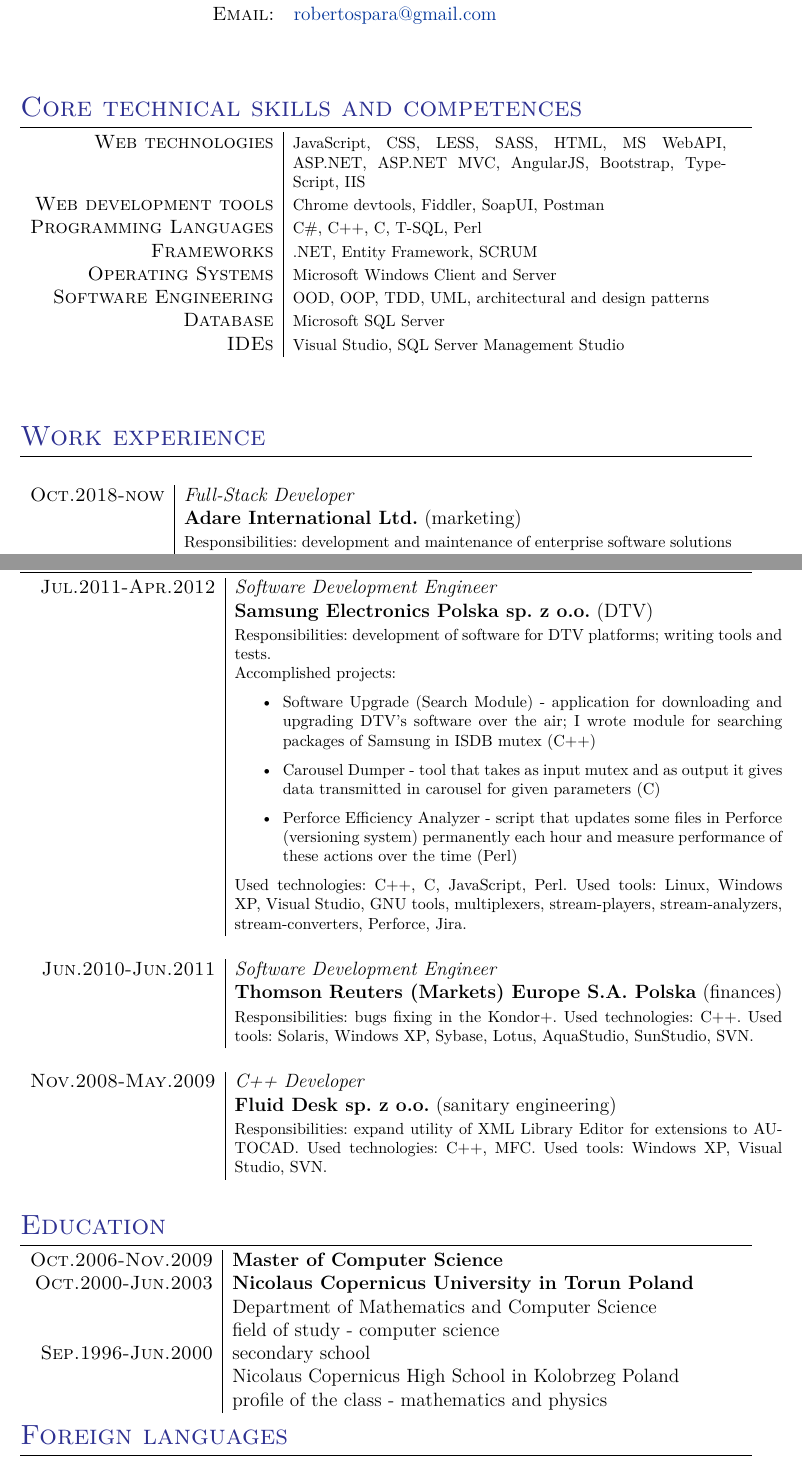
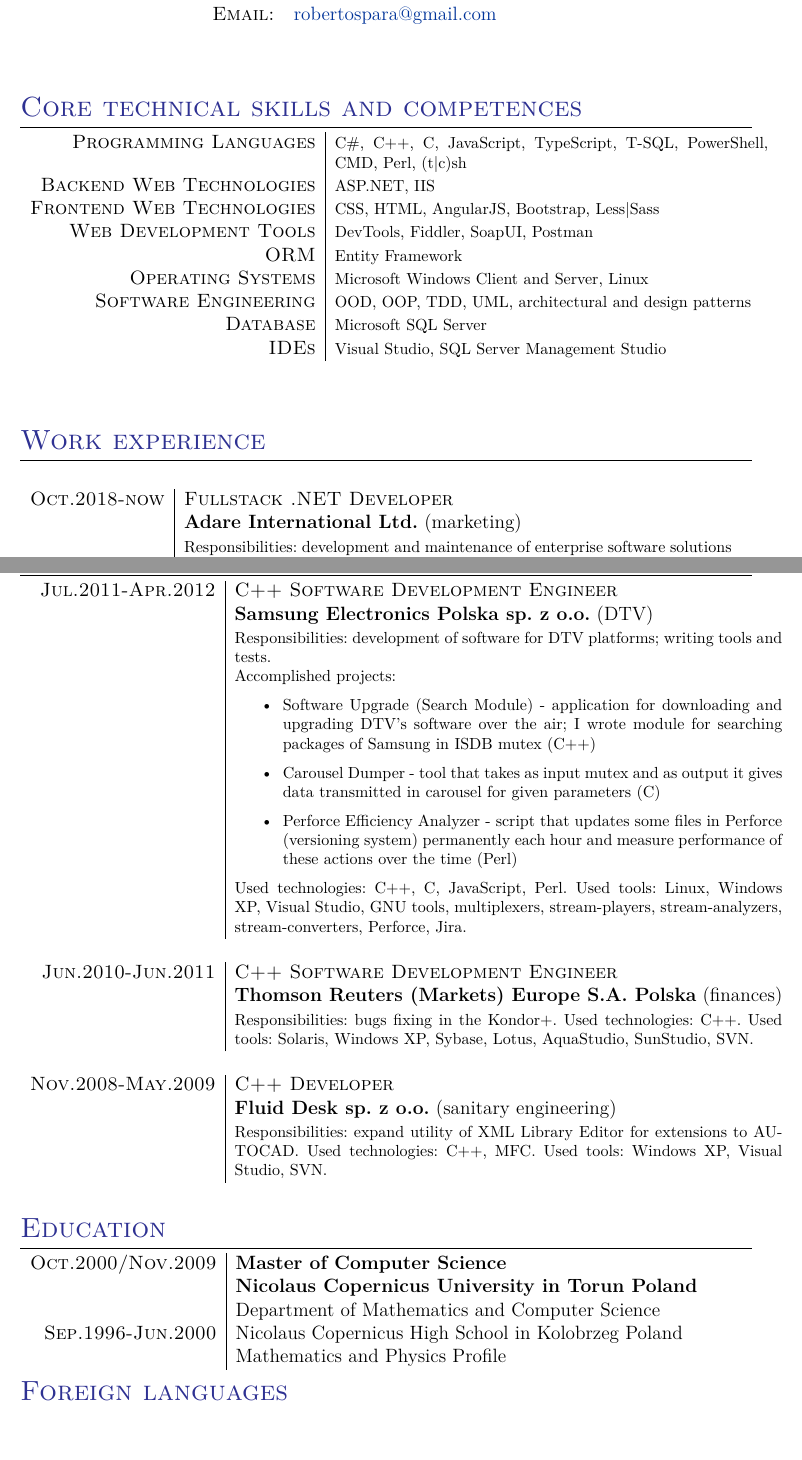
Before and after one commit to rospara/cv, a LaTeX CV (cv-en.tex): two parts of pages 1 and 3 of 3, joined at a grey line, cut so that both start at the same text, the shorter picture padded with empty space. Compiled offline with XeLaTeX.

Commit message:
styling changes and some refresh

```diff
--- a/cv-en.tex
+++ b/cv-en.tex
@@ -67,16 +67,18 @@
 %%%%%%%%%%%%%%%%%%%%%%%%%%%%
 \section{\textcolor{Blue}{Core technical skills and competences}}
 \begin{tabular}{r|p{9.5cm}}
-	\textsc{Web technologies}
-	&\footnotesize{JavaScript, CSS, LESS, SASS, HTML, MS WebAPI, ASP.NET, ASP.NET MVC, AngularJS, Bootstrap, TypeScript, IIS} \\
-	\textsc{Web development tools}
-	&\footnotesize{Chrome devtools, Fiddler, SoapUI, Postman} \\
 	\textsc{Programming Languages}
-	&\footnotesize{C\#, C++, C, T-SQL, Perl} \\
-	\textsc{Frameworks}
-	&\footnotesize{.NET, Entity Framework, SCRUM} \\
+	&\footnotesize{C\#, C++, C, JavaScript, TypeScript, T-SQL, PowerShell, CMD, Perl, (t|c)sh} \\
+	\textsc{Backend Web Technologies}
+	&\footnotesize{ASP.NET, IIS} \\
+	\textsc{Frontend Web Technologies}
+	&\footnotesize{CSS, HTML, AngularJS, Bootstrap, Less|Sass} \\
+	\textsc{Web Development Tools}
+	&\footnotesize{DevTools, Fiddler, SoapUI, Postman} \\
+	\textsc{ORM}
+	&\footnotesize{Entity Framework} \\
 	\textsc{Operating Systems}
-	&\footnotesize{Microsoft Windows Client and Server} \\
+	&\footnotesize{Microsoft Windows Client and Server, Linux} \\
 	\textsc{Software Engineering}
 	&\footnotesize{OOD, OOP, TDD, UML, architectural and design patterns} \\
 	\textsc{Database}
@@ -93,7 +95,7 @@
 \begin{tabular}{r|p{12cm}}
 	\multicolumn{2}{c}{}\\
 	\textsc{Oct.2018-now}
-	&\emph{Full-Stack Developer} \\
+	&\textsc{Fullstack .NET Developer } \\
 	&\textsc{\textbf{Adare International Ltd.}} (marketing) \\
 	&\footnotesize{
 		Responsibilities: development and maintenance of enterprise software solutions on the stack of Microsoft technologies. \newline
@@ -163,7 +165,7 @@
 \section{\textcolor{Blue}{Work experience}}
 \begin{tabular}{r|p{12cm}}
 	\textsc{Jul.2011-Apr.2012}
-	&\emph{Software Development Engineer}\\
+	&\textsc{C++ Software Development Engineer}\\
 	&\textsc{\textbf{Samsung Electronics Polska sp. z o.o.}} (DTV)\\
 	&\footnotesize{
 		Responsibilities: development of software for DTV platforms; writing tools and tests.\newline
@@ -181,14 +183,14 @@
 	\multicolumn{2}{c}{}\\
 
 	\textsc{Jun.2010-Jun.2011}
-	&\emph{Software Development Engineer}\\
+	&\textsc{C++ Software Development Engineer}\\
 	&\textsc{\textbf{Thomson Reuters (Markets) Europe S.A. Polska}} (finances)\\
 	&\footnotesize{ Responsibilities: bugs fixing in the Kondor+. Used technologies: C++.
 		Used tools: Solaris, Windows XP, Sybase, Lotus, AquaStudio, SunStudio, SVN.}\\
 	\multicolumn{2}{c}{}\\
 
 	\textsc{Nov.2008-May.2009}
-	&\emph{C++ Developer}\\
+	&\textsc{C++ Developer}\\
 	&\textsc{\textbf{Fluid Desk sp. z o.o.}} (sanitary engineering)\\
 	&\footnotesize{Responsibilities: expand utility of XML Library Editor for extensions
 		to AUTOCAD. Used technologies: C++, MFC. Used tools: Windows XP, Visual Studio, SVN.}\\
@@ -200,17 +202,14 @@
 %%%%%%%%%%%%%%%%%%%%%%%%%%%%%%%%%%%%%%%%%%%%%%%%%%%%%%%%%%
 \section{\textcolor{Blue}{Education}}
 \begin{tabular}{r|p{11cm}}
-	\textsc{Oct.2006-Nov.2009}
+	\textsc{Oct.2000/Nov.2009}
 		&  \textbf{Master of Computer Science}\\
-	\textsc{Oct.2000-Jun.2003}
 		&  \textbf{Nicolaus Copernicus University in Torun Poland}\\
 		& Department of Mathematics and Computer Science\\
-		& field of study - computer science\\
 
 	\textsc{Sep.1996-Jun.2000}
-		& secondary school\\
 		& Nicolaus Copernicus High School in Kolobrzeg Poland\\
-		& profile of the class - mathematics and physics\\
+		& Mathematics and Physics Profile\\
 \end{tabular}
 
 %%%%%%%%%%%%%%%%%%%%%%%%%%%%%%%%%%%%%%%%%%%%%%%%%%%%%%%%%%
```
Also changed, not shown: lm-en.tex (+5 -6 lines), cv-en.pdf, lm-en.pdf, me2.jpg (deleted), cv-en.tex (6 more changed lines), 5 other files.
